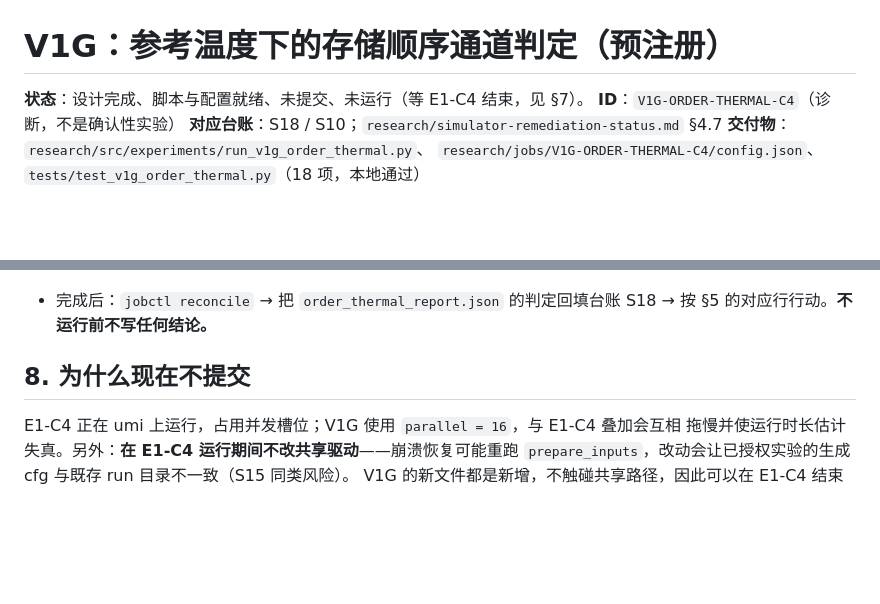
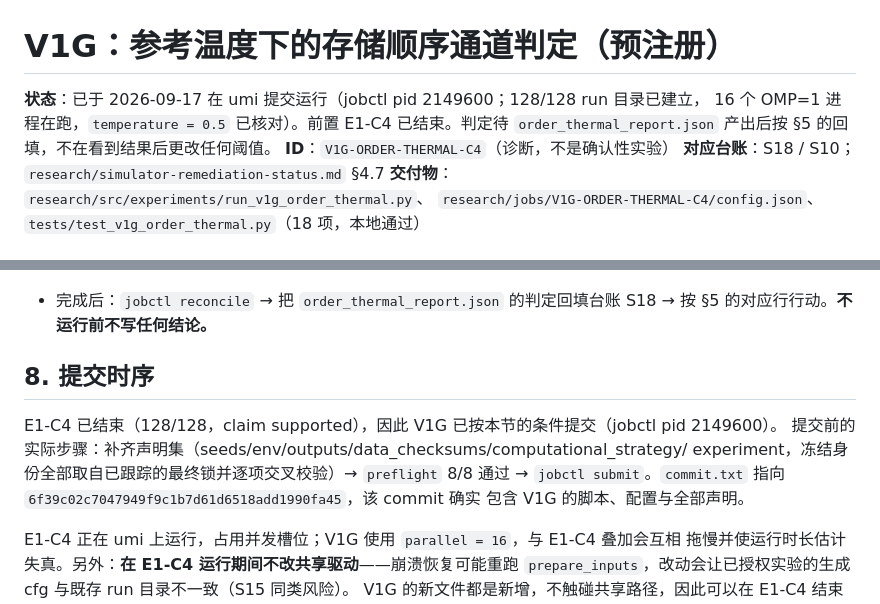
Before and after one commit to ONE-ZERO-01/ar-politeia, a Markdown page: research/v1g-order-thermal-design.md, 2 parts joined by grey strips. Drawn GitHub-style; blank space fills up the shorter version.

Commit message:
research(v1g): 记录 V1G 已提交运行
E1-C4 结束后按 design §8 提交：preflight 8/8 → jobctl submit（pid 2149600）。
设计文档状态从'未提交'改为已提交，并写明提交前的实际步骤；台账 S18 从
'实测已就绪、未提交'改为已提交运行。判定仍待 order_thermal_report.json。

Co-authored-by: Cursor <cursoragent@cursor.com>

```diff
--- a/research/v1g-order-thermal-design.md
+++ b/research/v1g-order-thermal-design.md
@@ -1,6 +1,8 @@
 # V1G：参考温度下的存储顺序通道判定（预注册）
 
-**状态**：设计完成、脚本与配置就绪、未提交、未运行（等 E1-C4 结束，见 §7）。
+**状态**：已于 2026-09-17 在 umi 提交运行（jobctl pid 2149600；128/128 run 目录已建立，
+16 个 OMP=1 进程在跑，`temperature = 0.5` 已核对）。前置 E1-C4 已结束。判定待
+`order_thermal_report.json` 产出后按 §5 的回填，不在看到结果后更改任何阈值。
 **ID**：`V1G-ORDER-THERMAL-C4`（诊断，不是确认性实验）
 **对应台账**：S18 / S10；`research/simulator-remediation-status.md` §4.7
 **交付物**：`research/src/experiments/run_v1g_order_thermal.py`、
@@ -116,7 +118,13 @@ python3 -m autoresearcher.foundation.jobctl submit \
 - 完成后：`jobctl reconcile` → 把 `order_thermal_report.json` 的判定回填台账 S18 →
   按 §5 的对应行行动。**不运行前不写任何结论。**
 
-## 8. 为什么现在不提交
+## 8. 提交时序
+
+E1-C4 已结束（128/128，claim supported），因此 V1G 已按本节的条件提交（jobctl pid 2149600）。
+提交前的实际步骤：补齐声明集（seeds/env/outputs/data_checksums/computational_strategy/
+experiment，冻结身份全部取自已跟踪的最终锁并逐项交叉校验）→ `preflight` 8/8 通过 →
+`jobctl submit`。`commit.txt` 指向 `6f39c02c7047949f9c1b7d61d6518add1990fa45`，该 commit 确实
+包含 V1G 的脚本、配置与全部声明。
 
 E1-C4 正在 umi 上运行，占用并发槽位；V1G 使用 `parallel = 16`，与 E1-C4 叠加会互相
 拖慢并使运行时长估计失真。另外：**在 E1-C4 运行期间不改共享驱动**——崩溃恢复可能重跑
```
Also changed, not shown: research/simulator-remediation-status.md (+1 -1 lines).
